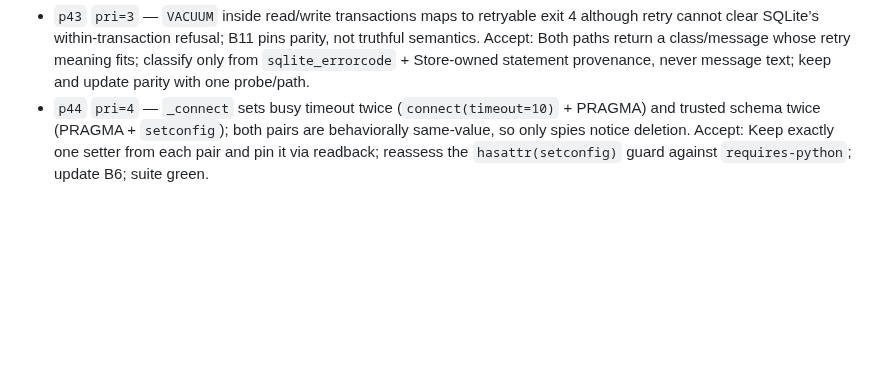
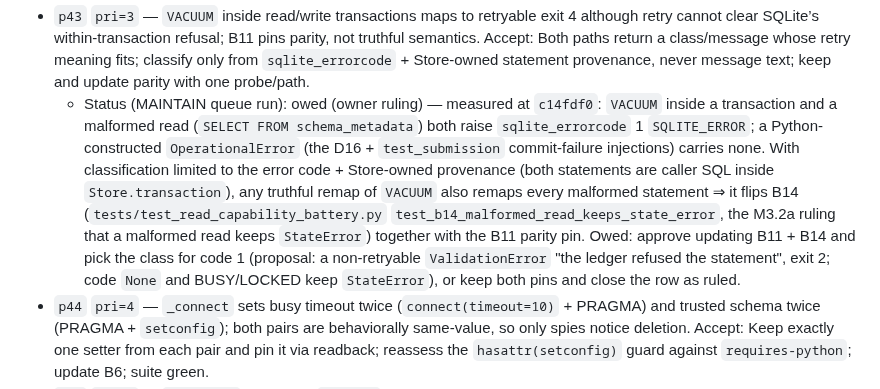
Before and after one commit to eturkes/cement, a Markdown page: .agent/deferred.md, the part around the change. GitHub-like rendering; blank space fills up the shorter version.

```diff
--- a/.agent/deferred.md
+++ b/.agent/deferred.md
@@ -53,6 +53,7 @@ and an unresolvable closure SHA red).
 - `p41` `pri=3` — `verify_drafts` + `promote_function` invoke caller `clock_us` under `BEGIN IMMEDIATE`; blocking or same-ledger re-entry therefore holds the write lock, a deliberate timestamp-ordering cost with no pin. Accept: Probe blocking clock versus a second default writer + re-entrant clock via another `System`; assert chosen outcomes and record measured lock duration beside the ruling.
 - `p42` `pri=3` — P6-P10 preservation claims exceed rewritten test granularity: schema bytes were compared by hand, writer-specific identities/event payloads are under-pinned, and 1,001-member + invalid-identity allocation sentinels are incomplete. Accept: Freeze `SCHEMA_VERSION`+`SCHEMA` digest; read identities per writer; pin every event branch/payload key + retained/candidate 1,001 sentinels; invalid identities make zero clock/id calls.
 - `p43` `pri=3` — `VACUUM` inside read/write transactions maps to retryable exit 4 although retry cannot clear SQLite’s within-transaction refusal; B11 pins parity, not truthful semantics. Accept: Both paths return a class/message whose retry meaning fits; classify only from `sqlite_errorcode` + Store-owned statement provenance, never message text; keep and update parity with one probe/path.
+  - Status (MAINTAIN queue run): owed (owner ruling) — measured at `c14fdf0`: `VACUUM` inside a transaction and a malformed read (`SELECT FROM schema_metadata`) both raise `sqlite_errorcode` 1 `SQLITE_ERROR`; a Python-constructed `OperationalError` (the D16 + `test_submission` commit-failure injections) carries none. With classification limited to the error code + Store-owned provenance (both statements are caller SQL inside `Store.transaction`), any truthful remap of `VACUUM` also remaps every malformed statement ⇒ it flips B14 (`tests/test_read_capability_battery.py` `test_b14_malformed_read_keeps_state_error`, the M3.2a ruling that a malformed read keeps `StateError`) together with the B11 parity pin. Owed: approve updating B11 + B14 and pick the class for code 1 (proposal: a non-retryable `ValidationError` "the ledger refused the statement", exit 2; code `None` and BUSY/LOCKED keep `StateError`), or keep both pins and close the row as ruled.
 - `p44` `pri=4` — `_connect` sets busy timeout twice (`connect(timeout=10)` + PRAGMA) and trusted schema twice (PRAGMA + `setconfig`); both pairs are behaviorally same-value, so only spies notice deletion. Accept: Keep exactly one setter from each pair and pin it via readback; reassess the `hasattr(setconfig)` guard against `requires-python`; update B6; suite green.
 - `p45` `pri=5` — `system.py` duplicates `_digest`’s 64-lowercase-hex predicate at expected-function-hash, scope-hash + test-set projection sites, with mixed raise versus false-verdict semantics. Accept: `command grep -c '\[0-9a-f\]{64}' src/cement_runtime/system.py` = 1; every replaced site preserves its exact message + raise/verdict behavior; suite green.
 - `p46` `pri=4` — Per-wave validators duplicate the same 286-line structural engine (`_rows`, id sets, unfilled counts, anchors, floors, enums, seed emission); extract it between units into `.agent/decisions/wave_validate.py` + small schemas. Accept: Old/new validators produce identical rc + the reported unfilled-cell count on every artifact; each existing validator becomes a schema; blank seed exits 1 and filled control exits 0.
```
Also changed, not shown: .agent/review.md (+8 -0 lines), .agent/spec.md (+1 -1 lines).
